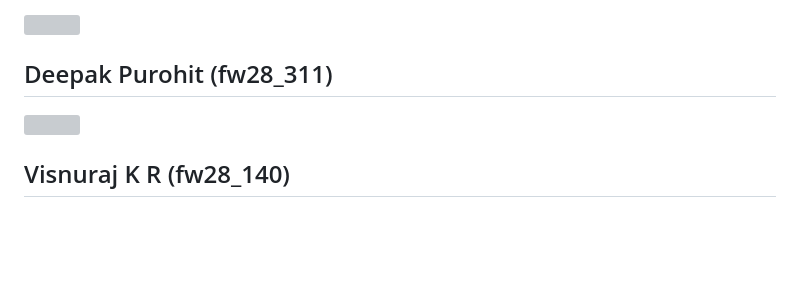
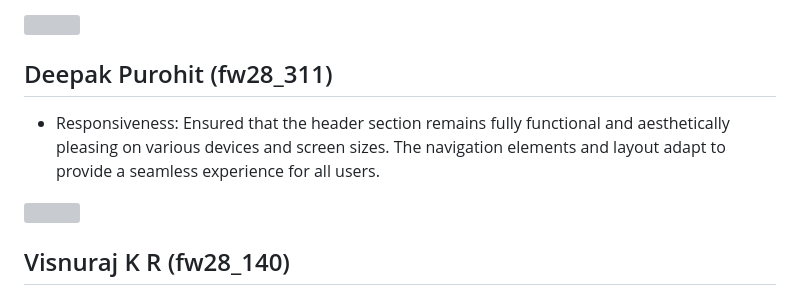
Before and after one commit to SourabhBurman/FigmaForge-Designs, a Markdown page: README.md, the part around the change. Rendered like a GitHub page; blank space fills up the shorter version; grey boxes are pictures that could not be loaded.

```diff
--- a/README.md
+++ b/README.md
@@ -52,6 +52,9 @@ Use of semantic HTML tags to enhance accessibility and readability.</li>
 <img style="width:500px;" src="https://github.com/SourabhBurman/honest-wing-579/assets/146980127/81e650dc-62ed-44de-89db-b536729eae0c">
 
 ## Deepak Purohit (fw28_311)
+<ul>
+ <li>Responsiveness: Ensured that the header section remains fully functional and aesthetically pleasing on various devices and screen sizes. The navigation elements and layout adapt to provide a seamless experience for all users.</li>
+</ul>
 <img style="width:500px;" src="https://github.com/SourabhBurman/honest-wing-579/assets/146980127/4de29010-4f4d-4f34-a418-c4f3871ccba3">
 
 ## Visnuraj K R (fw28_140)
```
